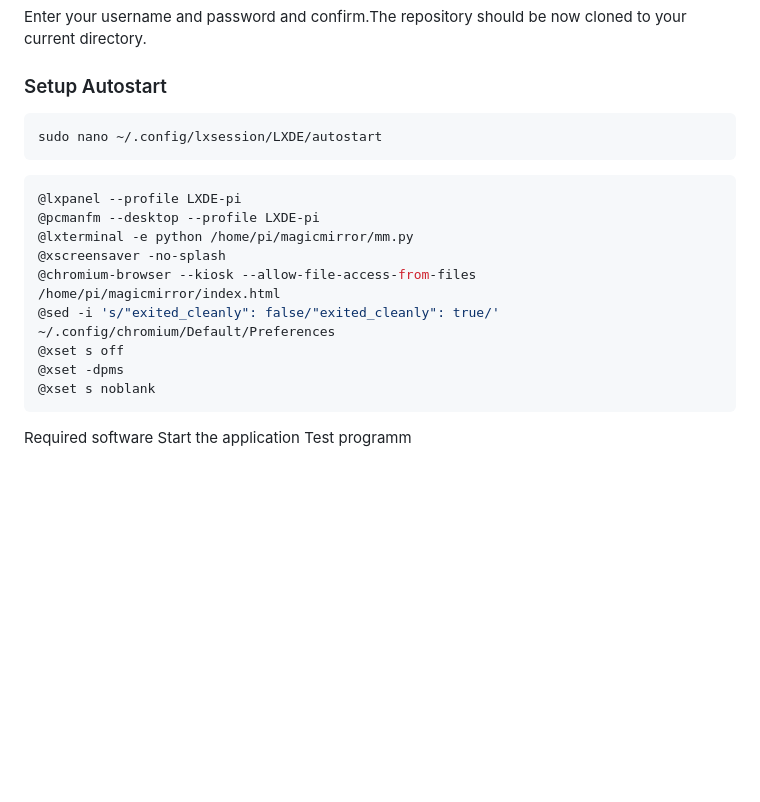
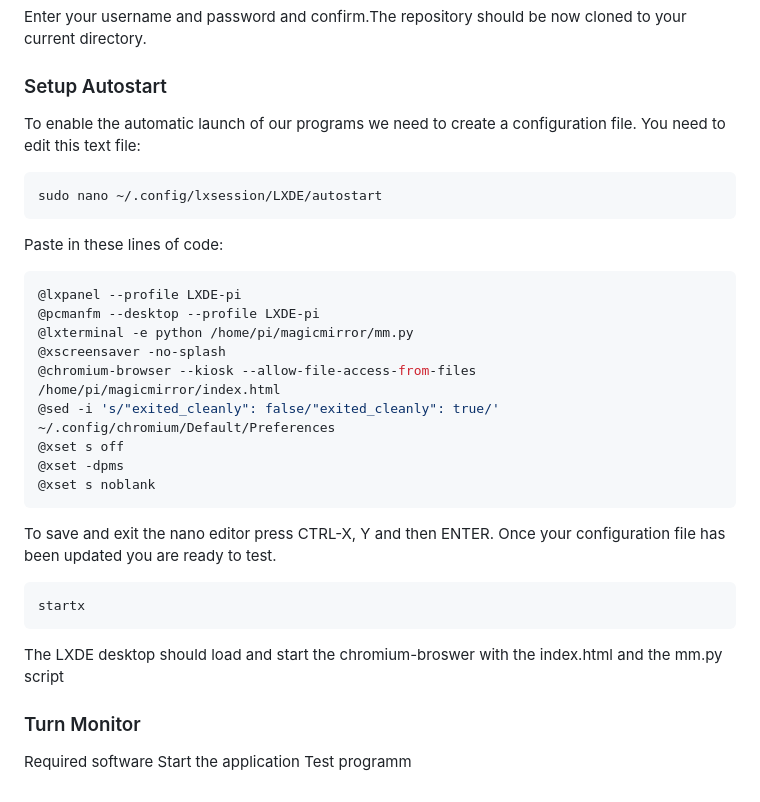
Before and after one commit to Novabay/MoodMirror, a Markdown page: README.md, the part around one of its changes. Rendered like a GitHub page; blank space fills up the shorter version.

````diff
--- a/README.md
+++ b/README.md
@@ -152,10 +152,11 @@ It is only possible to clone the repo with authorization. Please contact neumuel
 Enter your username and password and confirm.The repository should be now cloned to your current directory.
 
 ### Setup Autostart
-
+To enable the automatic launch of our programs we need to create a configuration file. You need to edit this text file:
   ```
   sudo nano ~/.config/lxsession/LXDE/autostart
   ```
+Paste in these lines of code:
   ```bash
   @lxpanel --profile LXDE-pi
   @pcmanfm --desktop --profile LXDE-pi
@@ -167,6 +168,14 @@ Enter your username and password and confirm.The repository should be now cloned
   @xset -dpms
   @xset s noblank
   ```
+To save and exit the nano editor press CTRL-X, Y and then ENTER.
+Once your configuration file has been updated you are ready to test.
+  ```bash
+  startx
+   ```
+The LXDE desktop should load and start the chromium-broswer with the index.html and the mm.py script
+
+  ### Turn Monitor
 
  Required software
  Start the application
````
Also changed, not shown: other parts of README.md (+4 -4 lines).
